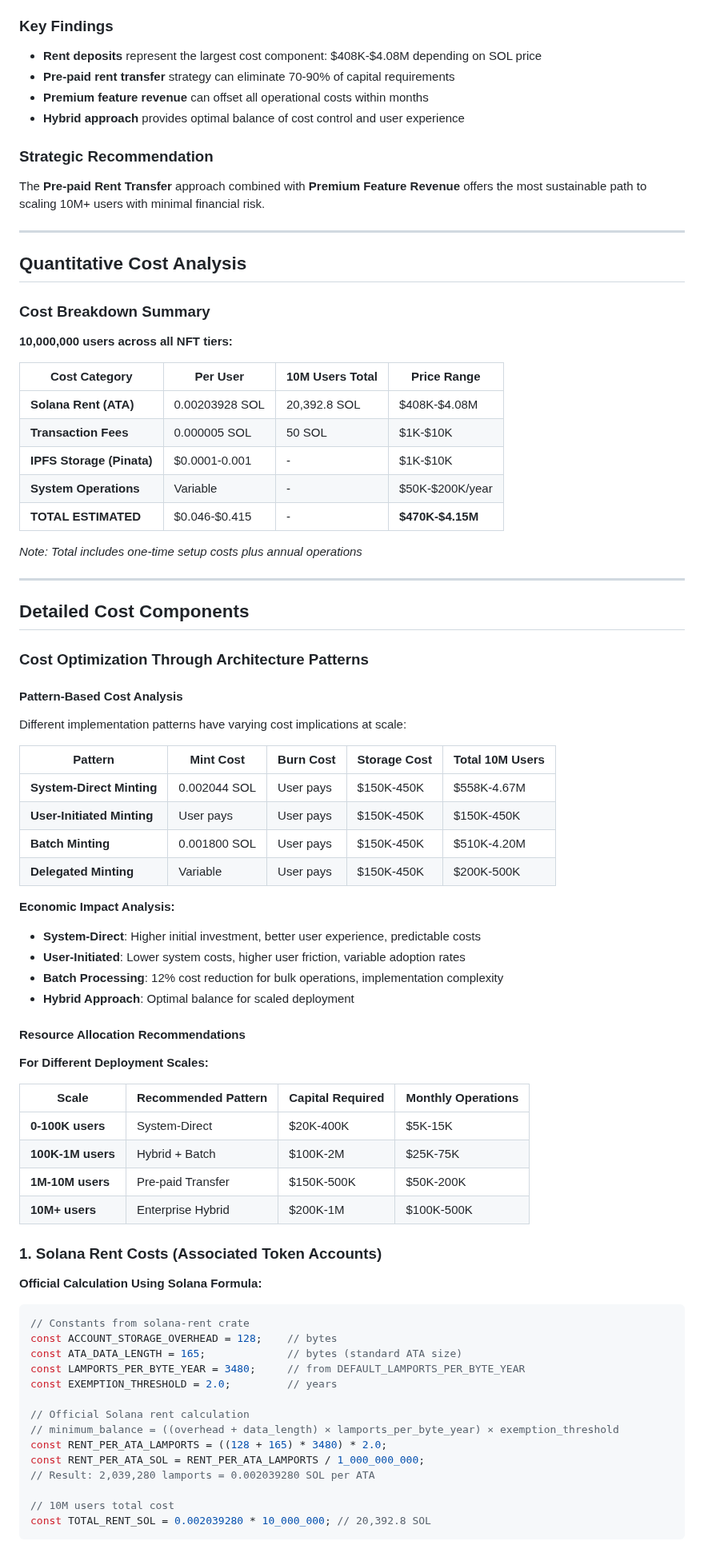
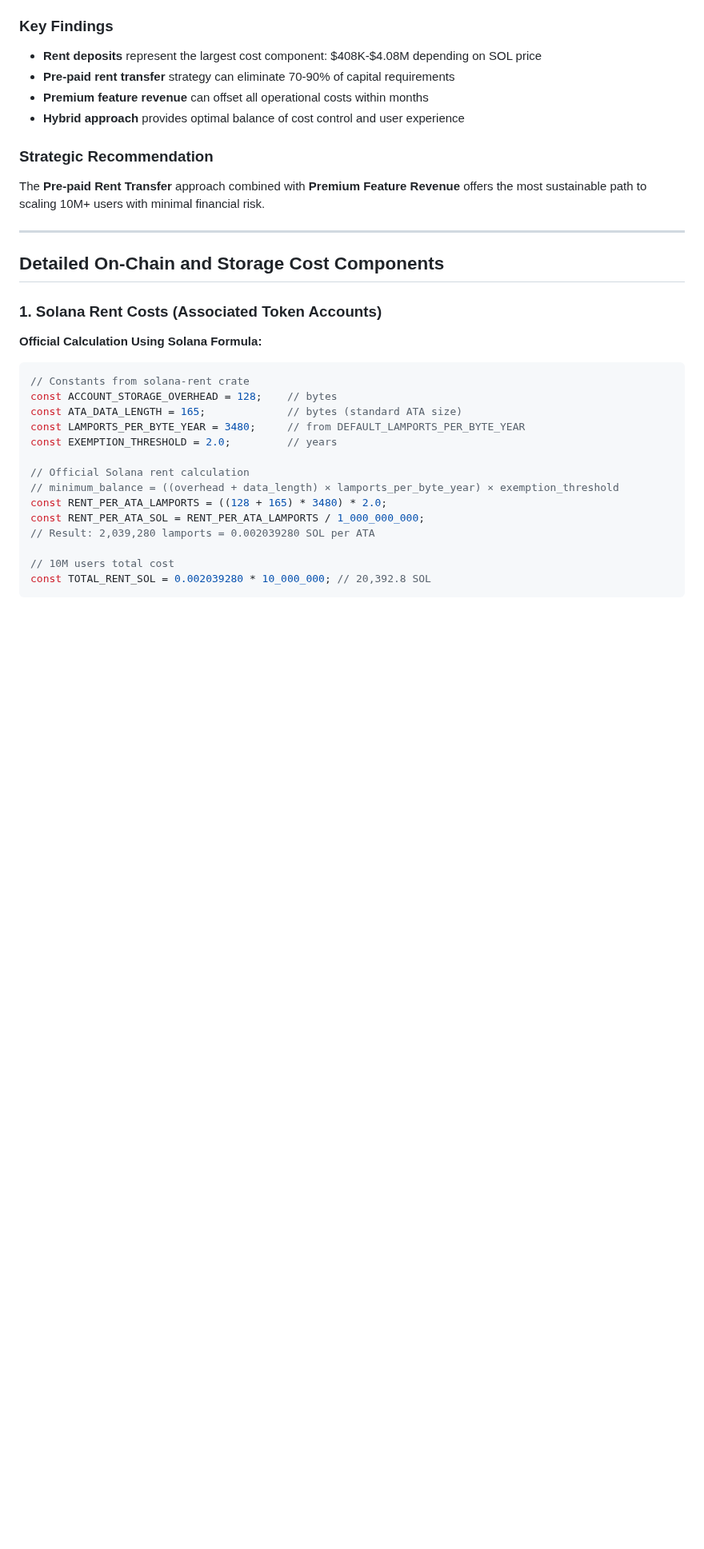
Before and after one commit to ljg-cqu/aiw3-nft-solana, a Markdown page: docs/AIW3-NFT-On-Chain-and-Storage-Financial-Analysis.md, the part around one of its changes. Shown at 80% size. GitHub-like rendering; blank space fills up the shorter version.

```diff
--- a/docs/AIW3-NFT-On-Chain-and-Storage-Financial-Analysis.md
+++ b/docs/AIW3-NFT-On-Chain-and-Storage-Financial-Analysis.md
@@ -34,56 +34,7 @@ The **Pre-paid Rent Transfer** approach combined with **Premium Feature Revenue*
 
 ---
 
-## Quantitative Cost Analysis
-
-### Cost Breakdown Summary
-
-**10,000,000 users across all NFT tiers:**
-
-| Cost Category | Per User | 10M Users Total | Price Range |
-|---------------|----------|-----------------|-------------|
-| **Solana Rent (ATA)** | 0.00203928 SOL | 20,392.8 SOL | $408K-$4.08M |
-| **Transaction Fees** | 0.000005 SOL | 50 SOL | $1K-$10K |
-| **IPFS Storage (Pinata)** | $0.0001-0.001 | - | $1K-$10K |
-| **System Operations** | Variable | - | $50K-$200K/year |
-| **TOTAL ESTIMATED** | $0.046-$0.415 | - | **$470K-$4.15M** |
-
-*Note: Total includes one-time setup costs plus annual operations*
-
----
-
-## Detailed Cost Components
-
-### Cost Optimization Through Architecture Patterns
-
-#### Pattern-Based Cost Analysis
-
-Different implementation patterns have varying cost implications at scale:
-
-| Pattern | Mint Cost | Burn Cost | Storage Cost | Total 10M Users |
-|---------|-----------|-----------|--------------|-----------------|
-| **System-Direct Minting** | 0.002044 SOL | User pays | $150K-450K | $558K-4.67M |
-| **User-Initiated Minting** | User pays | User pays | $150K-450K | $150K-450K |
-| **Batch Minting** | 0.001800 SOL | User pays | $150K-450K | $510K-4.20M |
-| **Delegated Minting** | Variable | User pays | $150K-450K | $200K-500K |
-
-**Economic Impact Analysis:**
-
-- **System-Direct**: Higher initial investment, better user experience, predictable costs
-- **User-Initiated**: Lower system costs, higher user friction, variable adoption rates
-- **Batch Processing**: 12% cost reduction for bulk operations, implementation complexity
-- **Hybrid Approach**: Optimal balance for scaled deployment
-
-#### Resource Allocation Recommendations
-
-**For Different Deployment Scales:**
-
-| Scale | Recommended Pattern | Capital Required | Monthly Operations |
-|-------|-------------------|------------------|-------------------|
-| **0-100K users** | System-Direct | $20K-400K | $5K-15K |
-| **100K-1M users** | Hybrid + Batch | $100K-2M | $25K-75K |
-| **1M-10M users** | Pre-paid Transfer | $150K-500K | $50K-200K |
-| **10M+ users** | Enterprise Hybrid | $200K-1M | $100K-500K |
+## Detailed On-Chain and Storage Cost Components
 
 ### 1. Solana Rent Costs (Associated Token Accounts)
 
```
Also changed, not shown: other parts of docs/AIW3-NFT-On-Chain-and-Storage-Financial-Analysis.md (+11 -17 lines).
